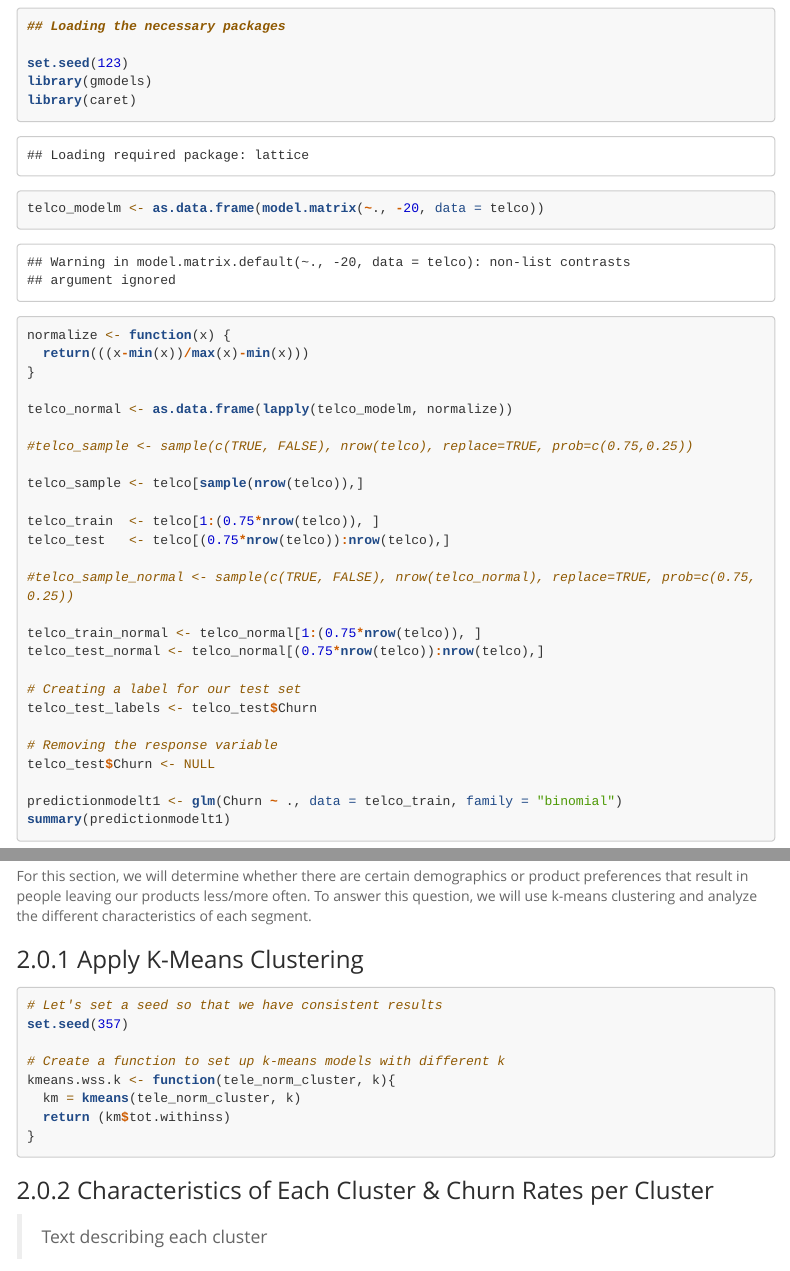
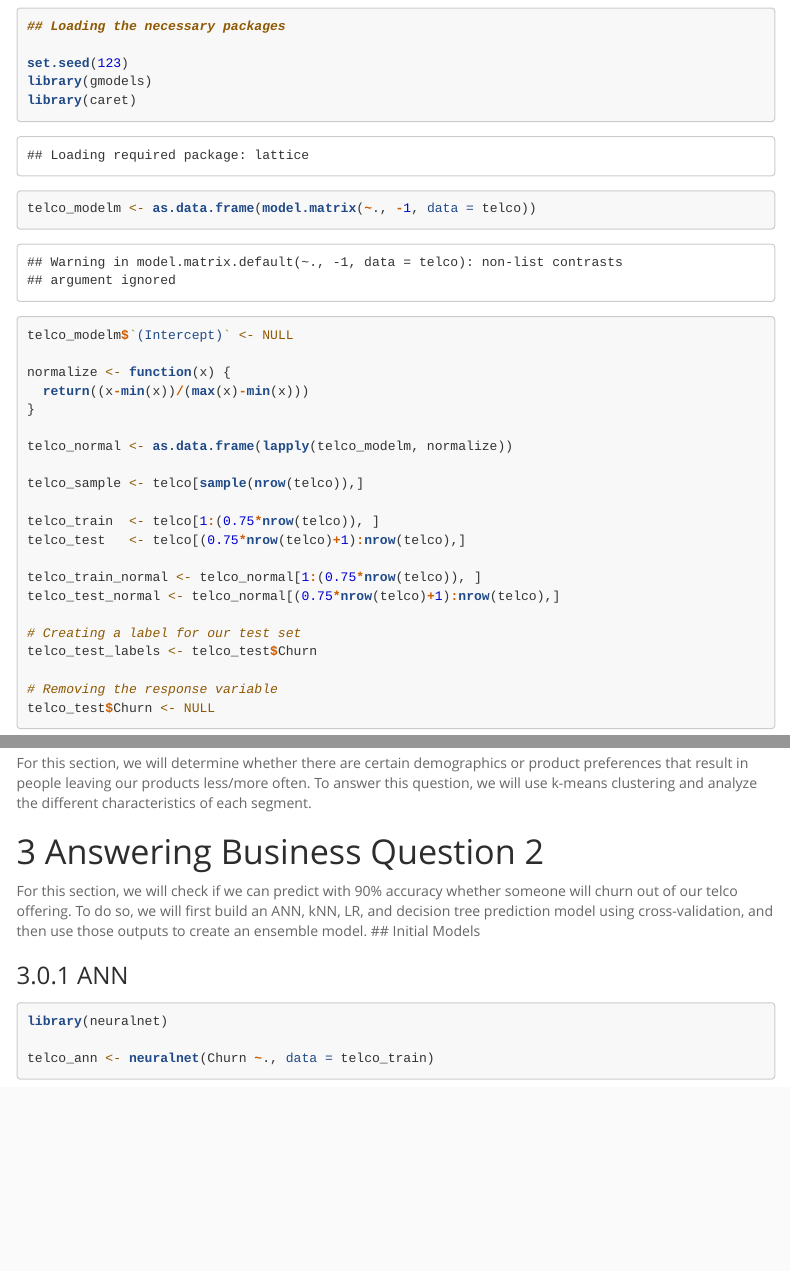
Before and after one commit to ProggePrins1/supreme-giggle, an R Markdown document (Telco.Rmd): the page in a window 1100 px wide, from 13300 px down, and a second part further down, joined at a grey line. Rendered offline with R 4.5, knitr and Pandoc, with nearby package versions; some code elsewhere in the file could not run offline; menus at the side of the page are left out; long lines of code are wrapped.

Commit message:
Fixed the normalization function

````diff
--- a/Telco.Rmd
+++ b/Telco.Rmd
@@ -237,25 +237,22 @@ set.seed(123)
 library(gmodels)
 library(caret)
 
-telco_modelm <- as.data.frame(model.matrix(~., -20, data = telco))
+telco_modelm <- as.data.frame(model.matrix(~., -1, data = telco))
+telco_modelm$`(Intercept)` <- NULL
 
 normalize <- function(x) {
-  return(((x-min(x))/max(x)-min(x)))
+  return((x-min(x))/(max(x)-min(x)))
 }
 
 telco_normal <- as.data.frame(lapply(telco_modelm, normalize))
 
-#telco_sample <- sample(c(TRUE, FALSE), nrow(telco), replace=TRUE, prob=c(0.75,0.25))
-
 telco_sample <- telco[sample(nrow(telco)),]
 
 telco_train  <- telco[1:(0.75*nrow(telco)), ]
-telco_test   <- telco[(0.75*nrow(telco)):nrow(telco),]
-
-#telco_sample_normal <- sample(c(TRUE, FALSE), nrow(telco_normal), replace=TRUE, prob=c(0.75,0.25))
+telco_test   <- telco[(0.75*nrow(telco)+1):nrow(telco),]
 
 telco_train_normal <- telco_normal[1:(0.75*nrow(telco)), ]
-telco_test_normal <- telco_normal[(0.75*nrow(telco)):nrow(telco),]
+telco_test_normal <- telco_normal[(0.75*nrow(telco)+1):nrow(telco),]
 
 # Creating a label for our test set
 telco_test_labels <- telco_test$Churn
@@ -296,11 +291,0 @@ For this section, we will determine whether there are certain demographics or pr
-# Let's set a seed so that we have consistent results
-set.seed(357)
-
-# Create a function to set up k-means models with different k
-kmeans.wss.k <- function(tele_norm_cluster, k){
-  km = kmeans(tele_norm_cluster, k)
-  return (km$tot.withinss)
-}
-```
-
-### Characteristics of Each Cluster & Churn Rates per Cluster
@@ -311,9 +292,6 @@ kmeans.wss.k <- function(tele_norm_cluster, k){
-> Text describing each cluster
-
 # Answering Business Question 2
 
 For this section, we will check if we can predict with 90% accuracy whether someone will churn out of our telco offering. To do so, we will first build an ANN, kNN, LR, and decision tree prediction model using cross-validation, and then use those outputs to create an ensemble model.
-
 ## Initial Models
 
 ### ANN
````
Also changed, not shown: Telco.Rmd (11 more changed lines).
